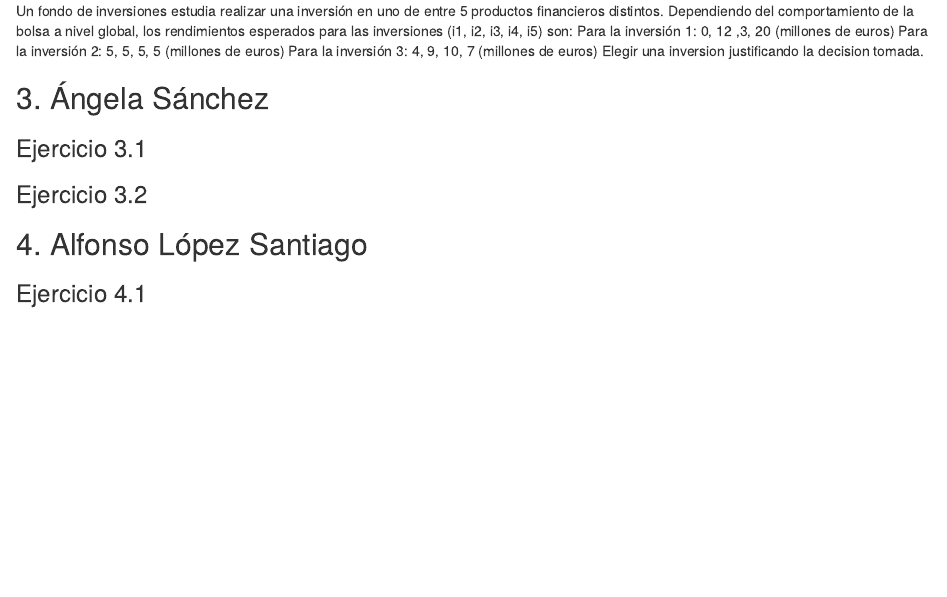
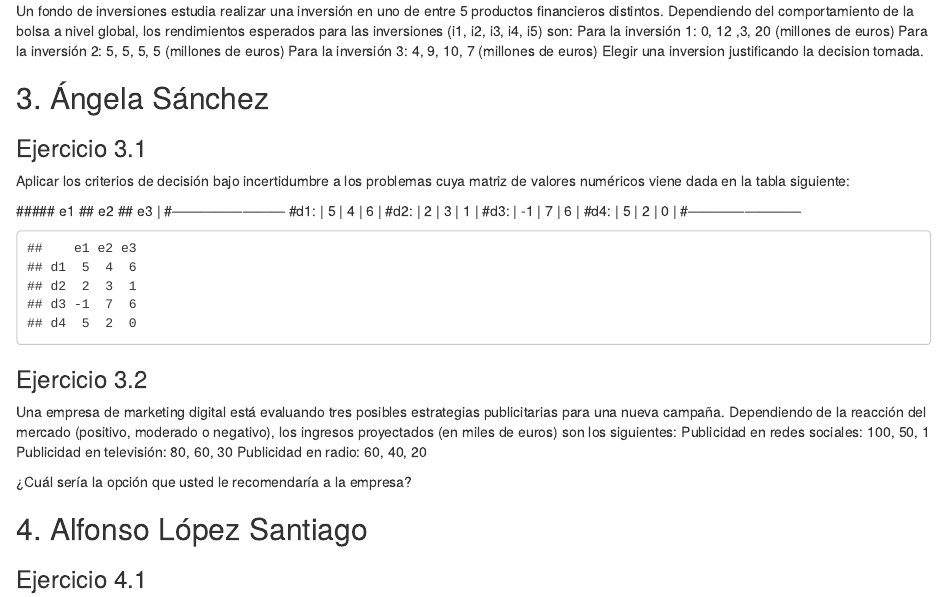
Before and after one commit to MarioCB12/MarioCB12-trabajo01grupotd2024, an R Markdown document (Enunciados.Rmd): the page in a window 1100 px wide, from 1260 px down. Rendered offline with R 4.5, knitr and Pandoc, with nearby package versions.

Commit message:
enunciados angela

````diff
--- a/Enunciados.Rmd
+++ b/Enunciados.Rmd
@@ -57,8 +57,37 @@ Elegir una inversion justificando la decision tomada.
 ## 3. Ángela Sánchez
 
 ### Ejercicio 3.1
+Aplicar los criterios de decisión bajo incertidumbre a los problemas cuya matriz
+de valores numéricos viene dada en la tabla siguiente:
+
+ ##### e1  ## e2  ## e3 |
+ #------------------------
+ #d1: |  5  |  4   |  6 |
+ #d2: |  2  |  3   |  1 |
+ #d3: | -1  |  7   |  6 |
+ #d4: |  5  |  2   |  0 |
+ #------------------------
+
+```{r}
+source("teoriadecision_funciones_incertidumbre.R")
+
+tb01 = crea.tablaX(c(5,4,6,
+                     2,3,1,
+                     -1,7,6,
+                     5,2,0), numalternativas = 4, numestados = 3)
+tb01
+```
 
 ### Ejercicio 3.2
+Una empresa de marketing digital está evaluando tres posibles estrategias publicitarias para una nueva campaña. Dependiendo de la reacción del mercado
+(positivo, moderado o negativo), los ingresos proyectados (en miles de euros) son los siguientes:
+Publicidad en redes sociales: 100, 50, 1
+Publicidad en televisión: 80, 60, 30
+Publicidad en radio: 60, 40, 20
+
+¿Cuál sería la opción que usted le recomendaría a la empresa?
+
+
 
 ## 4. Alfonso López Santiago
 
````
